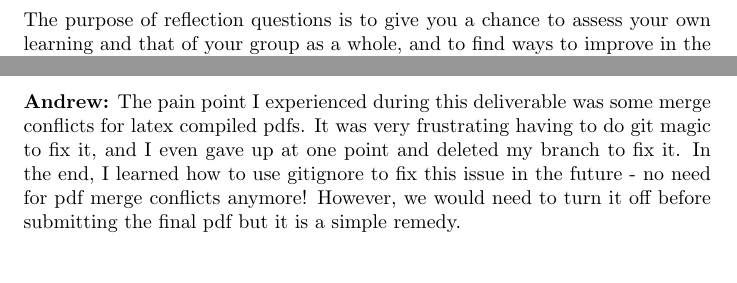
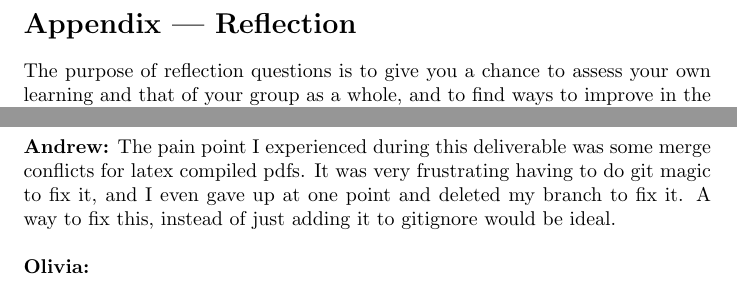
Before and after one commit to OmarHassanAdelhamid/Five-of-a-Kind-capstone-project-, a LaTeX document (docs/ProblemStatementAndGoals/ProblemStatement.tex): two parts of page 3 of 4, joined at a grey line, cut at the place of the change. Compiled offline with pdfLaTeX.

Commit message:
fix: gitignore is not a good idea for pdf merge conflicts

```diff
--- a/docs/ProblemStatementAndGoals/ProblemStatement.tex
+++ b/docs/ProblemStatementAndGoals/ProblemStatement.tex
@@ -82,7 +82,7 @@ We were able to write the problem statement and goals in timely and efficient ma
 \textbf{Daniel:}
 \newline
 \newline
-\textbf{Andrew:} The pain point I experienced during this deliverable was some merge conflicts for latex compiled pdfs. It was very frustrating having to do git magic to fix it, and I even gave up at one point and deleted my branch to fix it. In the end, I learned how to use gitignore to fix this issue in the future - no need for pdf merge conflicts anymore! However, we would need to turn it off before submitting the final pdf but it is a simple remedy.
+\textbf{Andrew:} The pain point I experienced during this deliverable was some merge conflicts for latex compiled pdfs. It was very frustrating having to do git magic to fix it, and I even gave up at one point and deleted my branch to fix it. A way to fix this, instead of just adding it to gitignore would be ideal.
 \newline
 \newline
 \textbf{Olivia:}
```
